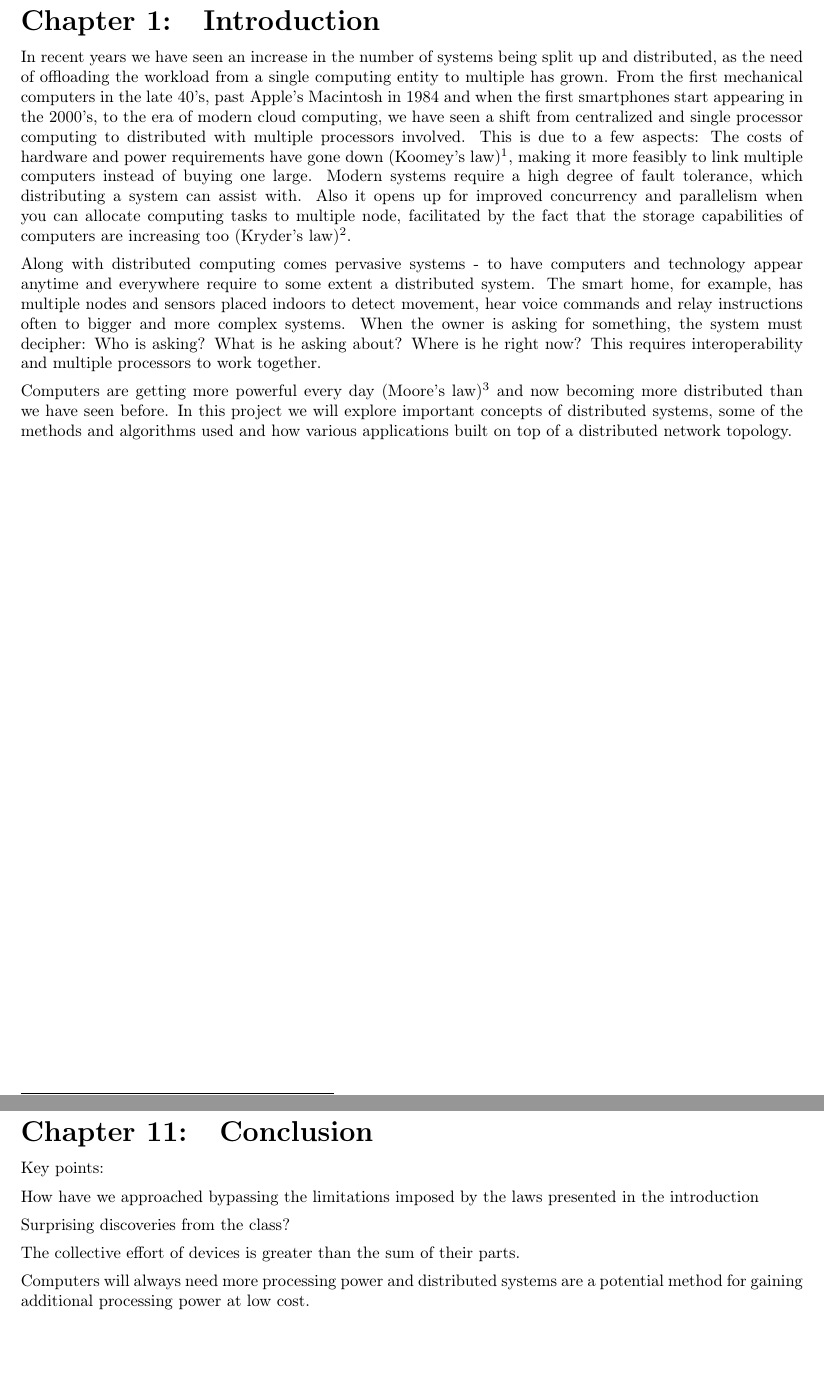
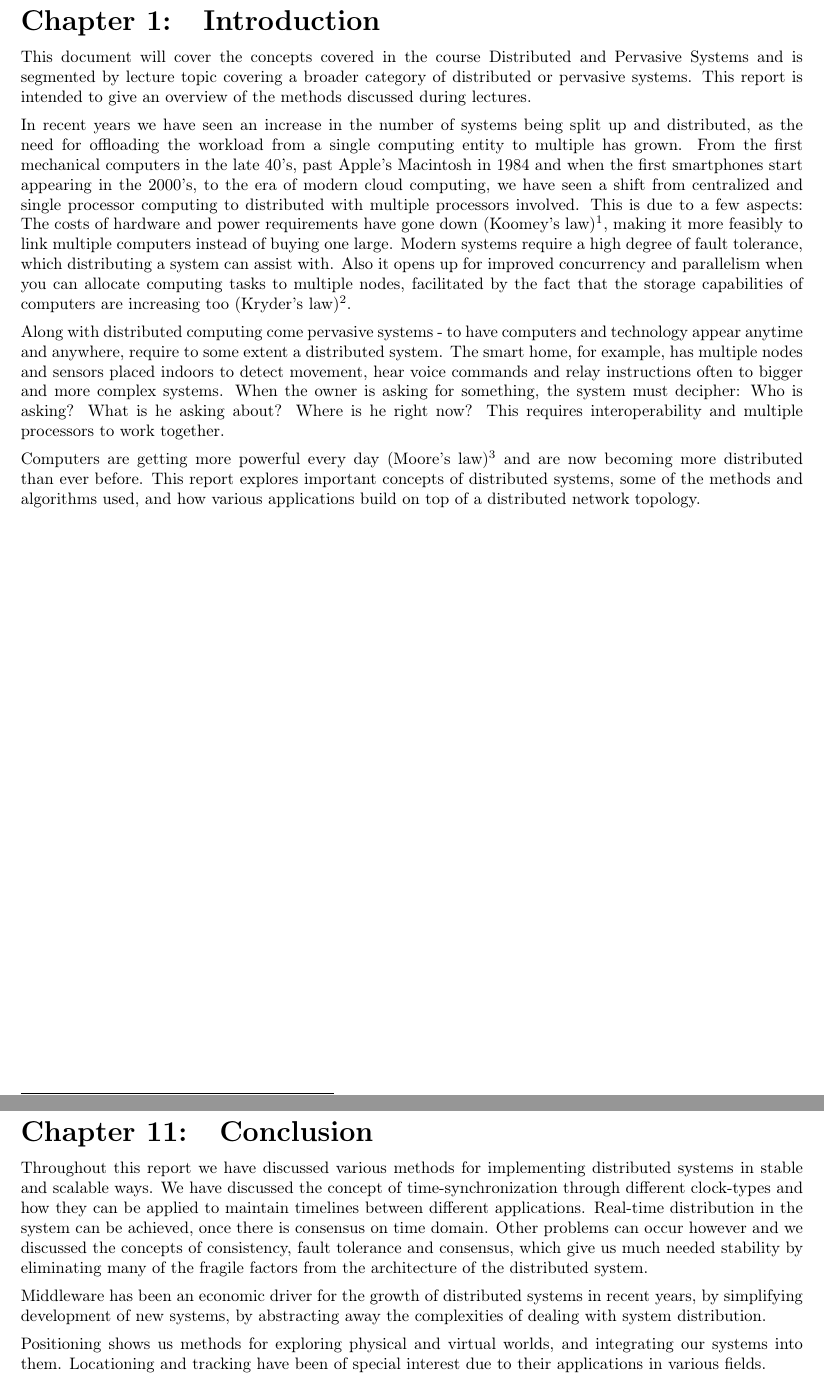
Before and after one commit to entvex/Distributed-and-Pervasive-Systems, a LaTeX thesis (report.tex, which reads conclusion/conclusion.tex, introduction/introduction.tex): two parts of pages 4 and 32 of 32 before the commit and two parts of pages 4 and 31 of 31 after it, joined at a grey line, cut so that both start at the same text, the shorter picture padded with empty space. Compiled offline with pdfLaTeX.

Commit message:
Auto stash before merge of "master" and "origin/master"

```diff
--- a/conclusion/conclusion.tex
+++ b/conclusion/conclusion.tex
@@ -1,11 +1,15 @@
+
+
+
 \chapter{Conclusion} \label{ch:conclussion}
+Throughout this report we have discussed various methods for implementing distributed systems in stable and scalable ways. We have discussed the concept of time-synchronization through different clock-types and how they can be applied to maintain timelines between different applications. Real-time distribution in the system can be achieved, once there is consensus on time domain. Other problems can occur however and we discussed the concepts of consistency, fault tolerance and consensus, which give us much needed stability by eliminating many of the fragile factors from the architecture of the distributed system.
 
-Key points:
+Middleware has been an economic driver for the growth of distributed systems in recent years, by simplifying development of new systems, by abstracting away the complexities of dealing with system distribution.
 
-    How have we approached bypassing the limitations imposed by the laws presented in the introduction
+Positioning shows us methods for exploring physical and virtual worlds, and integrating our systems into them. Locationing and tracking have been of special interest due to their applications in various fields.
 
-    Surprising discoveries from the class?
-
-    The collective effort of devices is greater than the sum of their parts.
-
-    Computers will always need more processing power and distributed systems are a potential method for gaining additional processing power at low cost.
+%Key points:
+%	How have we approached bypassing the limitations imposed by the laws presented in the introduction
+%	Surprising discoveries from the class?
+%	The collective effort of devices is greater than the sum of their parts.
+%	Computers will always need more processing power and distributed systems are a potential method for gaining additional processing power at low cost.
--- a/introduction/introduction.tex
+++ b/introduction/introduction.tex
@@ -1,7 +1,8 @@
 \chapter{Introduction} \label{ch:introduction}
+This document will cover the concepts covered in the course Distributed and Pervasive Systems and is segmented by lecture topic covering a broader category of distributed or pervasive systems. This report is intended to give an overview of the methods discussed during lectures.
 
-In recent years we have seen an increase in the number of systems being split up and distributed, as the need of offloading the workload from a single computing entity to multiple has grown. From the first mechanical computers in the late 40's, past Apple's Macintosh in 1984 and when the first smartphones start appearing in the 2000's, to the era of modern cloud computing, we have seen a shift from centralized and single processor computing to distributed with multiple processors involved. This is due to a few aspects: The costs of hardware and power requirements have gone down (Koomey's law)\footnote{\cite{Koomey2011}}, making it more feasibly to link multiple computers instead of buying one large. Modern systems require a high degree of fault tolerance, which distributing a system can assist with. Also it opens up for improved concurrency and parallelism when you can allocate computing tasks to multiple node, facilitated by the fact that the storage capabilities of computers are increasing too (Kryder's law)\footnote{\cite{Walter2005}}.
+In recent years we have seen an increase in the number of systems being split up and distributed, as the need for offloading the workload from a single computing entity to multiple has grown. From the first mechanical computers in the late 40's, past Apple's Macintosh in 1984 and when the first smartphones start appearing in the 2000's, to the era of modern cloud computing, we have seen a shift from centralized and single processor computing to distributed with multiple processors involved. This is due to a few aspects: The costs of hardware and power requirements have gone down (Koomey's law)\footnote{\cite{Koomey2011}}, making it more feasibly to link multiple computers instead of buying one large. Modern systems require a high degree of fault tolerance, which distributing a system can assist with. Also it opens up for improved concurrency and parallelism when you can allocate computing tasks to multiple nodes, facilitated by the fact that the storage capabilities of computers are increasing too (Kryder's law)\footnote{\cite{Walter2005}}.
 
-Along with distributed computing comes pervasive systems - to have computers and technology appear anytime and everywhere require to some extent a distributed system. The smart home, for example, has multiple nodes and sensors placed indoors to detect movement, hear voice commands and relay instructions often to bigger and more complex systems. When the owner is asking for something, the system must decipher: Who is asking? What is he asking about? Where is he right now? This requires interoperability and multiple processors to work together.
+Along with distributed computing come pervasive systems - to have computers and technology appear anytime and anywhere, require to some extent a distributed system. The smart home, for example, has multiple nodes and sensors placed indoors to detect movement, hear voice commands and relay instructions often to bigger and more complex systems. When the owner is asking for something, the system must decipher: Who is asking? What is he asking about? Where is he right now? This requires interoperability and multiple processors to work together.
 
-Computers are getting more powerful every day (Moore's law)\footnote{\cite{Moore1965}} and now becoming more distributed than we have seen before. In this project we will explore important concepts of distributed systems, some of the methods and algorithms used and how various applications built on top of a distributed network topology.
+Computers are getting more powerful every day (Moore's law)\footnote{\cite{Moore1965}} and are now becoming more distributed than ever before. This report explores important concepts of distributed systems, some of the methods and algorithms used, and how various applications build on top of a distributed network topology.
```
Also changed, not shown: discussion/discussion.tex (+1 -1 lines), realTimeComputing/determinism/determinism.tex (+3 -3 lines), realTimeComputing/scheduling/scheduling.tex (+1 -1 lines).
